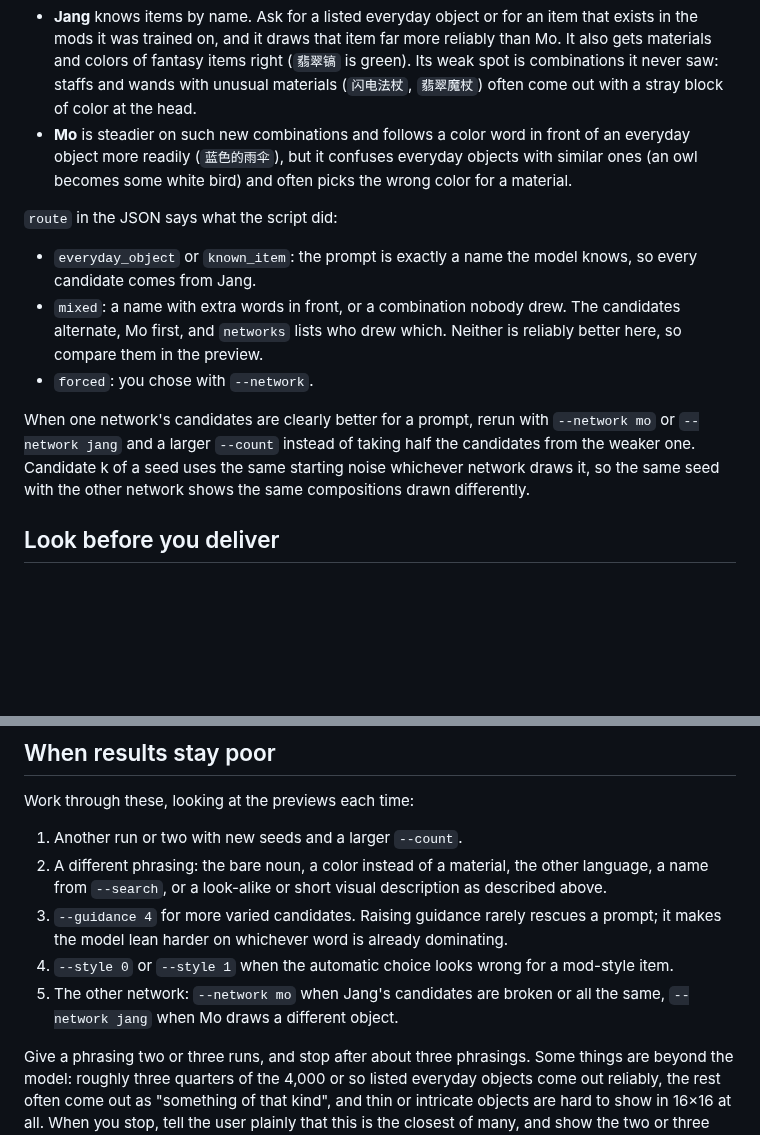
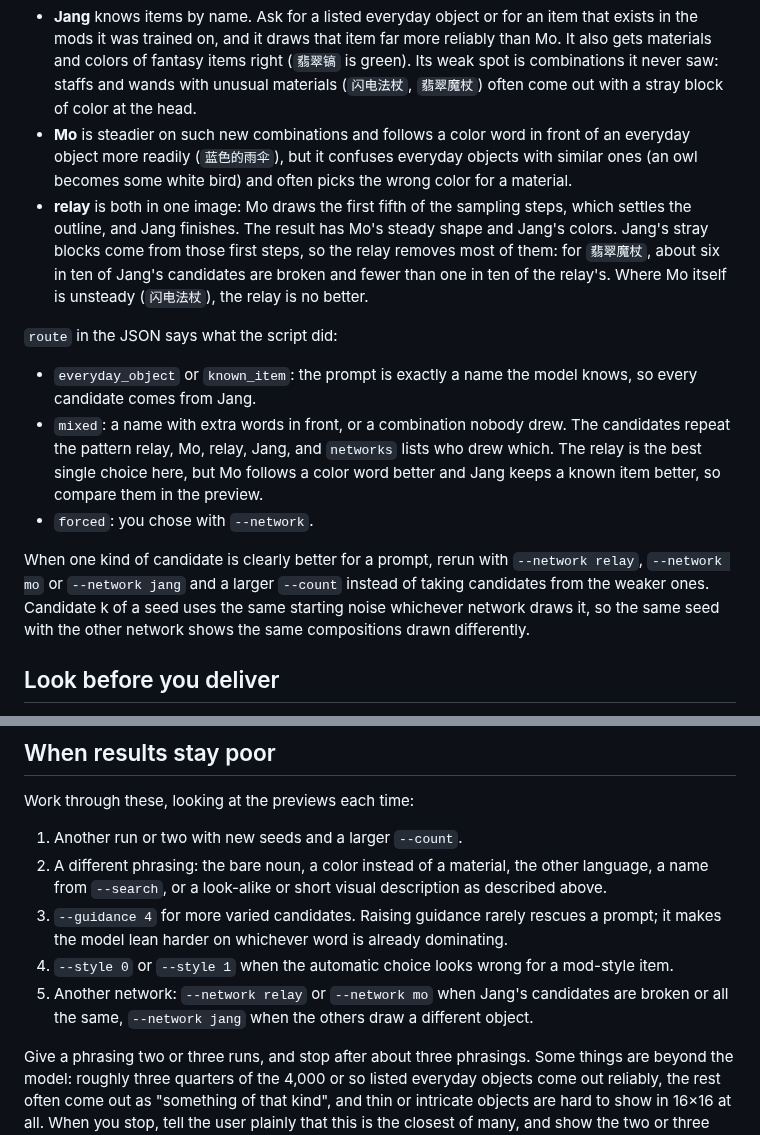
Before and after one commit to TheFlareStar-Re/StarItem, a Markdown page: skill/staritem-sprites/SKILL.md, 2 parts joined by grey strips. Rendered like a GitHub page; blank space fills up the shorter version.

```diff
--- a/skill/staritem-sprites/SKILL.md
+++ b/skill/staritem-sprites/SKILL.md
@@ -48,14 +48,15 @@ From SIC-1.2 on the model folder holds two networks, nicknamed Mo and Jang, and
 
 - **Jang** knows items by name. Ask for a listed everyday object or for an item that exists in the mods it was trained on, and it draws that item far more reliably than Mo. It also gets materials and colors of fantasy items right (`翡翠镐` is green). Its weak spot is combinations it never saw: staffs and wands with unusual materials (`闪电法杖`, `翡翠魔杖`) often come out with a stray block of color at the head.
 - **Mo** is steadier on such new combinations and follows a color word in front of an everyday object more readily (`蓝色的雨伞`), but it confuses everyday objects with similar ones (an owl becomes some white bird) and often picks the wrong color for a material.
+- **relay** is both in one image: Mo draws the first fifth of the sampling steps, which settles the outline, and Jang finishes. The result has Mo's steady shape and Jang's colors. Jang's stray blocks come from those first steps, so the relay removes most of them: for `翡翠魔杖`, about six in ten of Jang's candidates are broken and fewer than one in ten of the relay's. Where Mo itself is unsteady (`闪电法杖`), the relay is no better.
 
 `route` in the JSON says what the script did:
 
 - `everyday_object` or `known_item`: the prompt is exactly a name the model knows, so every candidate comes from Jang.
-- `mixed`: a name with extra words in front, or a combination nobody drew. The candidates alternate, Mo first, and `networks` lists who drew which. Neither is reliably better here, so compare them in the preview.
+- `mixed`: a name with extra words in front, or a combination nobody drew. The candidates repeat the pattern relay, Mo, relay, Jang, and `networks` lists who drew which. The relay is the best single choice here, but Mo follows a color word better and Jang keeps a known item better, so compare them in the preview.
 - `forced`: you chose with `--network`.
 
-When one network's candidates are clearly better for a prompt, rerun with `--network mo` or `--network jang` and a larger `--count` instead of taking half the candidates from the weaker one. Candidate k of a seed uses the same starting noise whichever network draws it, so the same seed with the other network shows the same compositions drawn differently.
+When one kind of candidate is clearly better for a prompt, rerun with `--network relay`, `--network mo` or `--network jang` and a larger `--count` instead of taking candidates from the weaker ones. Candidate k of a seed uses the same starting noise whichever network draws it, so the same seed with the other network shows the same compositions drawn differently.
 
 ## Look before you deliver
 
@@ -132,7 +133,7 @@ Work through these, looking at the previews each time:
 2. A different phrasing: the bare noun, a color instead of a material, the other language, a name from `--search`, or a look-alike or short visual description as described above.
 3. `--guidance 4` for more varied candidates. Raising guidance rarely rescues a prompt; it makes the model lean harder on whichever word is already dominating.
 4. `--style 0` or `--style 1` when the automatic choice looks wrong for a mod-style item.
-5. The other network: `--network mo` when Jang's candidates are broken or all the same, `--network jang` when Mo draws a different object.
+5. Another network: `--network relay` or `--network mo` when Jang's candidates are broken or all the same, `--network jang` when the others draw a different object.
 
 Give a phrasing two or three runs, and stop after about three phrasings. Some things are beyond the model: roughly three quarters of the 4,000 or so listed everyday objects come out reliably, the rest often come out as "something of that kind", and thin or intricate objects are hard to show in 16×16 at all. When you stop, tell the user plainly that this is the closest of many, and show the two or three best candidates, including ones that got the shape right but the color wrong or the reverse. Recoloring or touching up a sprite by hand is their call, not something to do silently.
 
```
Also changed, not shown: README.md (+3 -3 lines), README.zh.md (+3 -3 lines), docs/screenshot.png, 5 other files.
